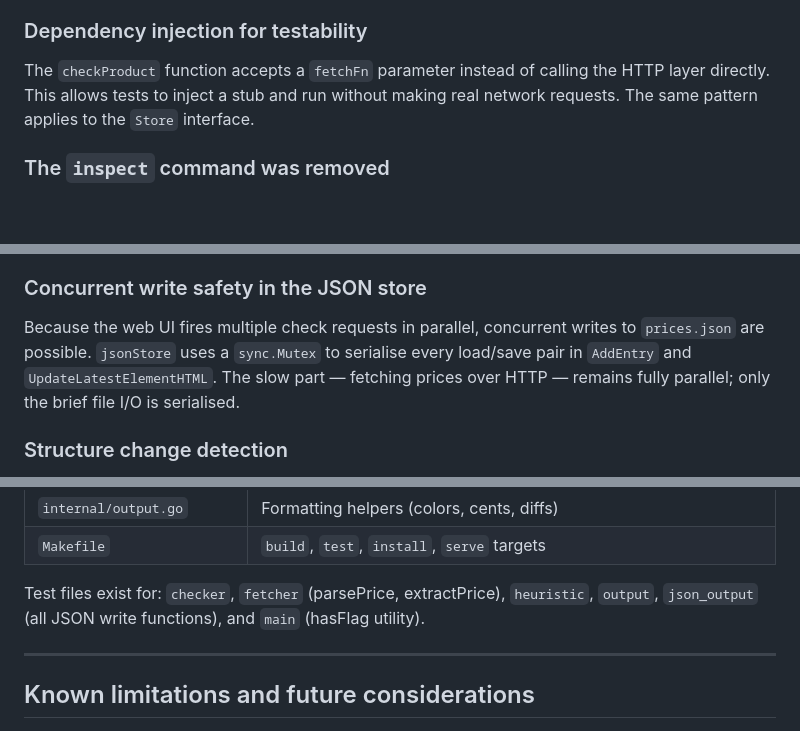
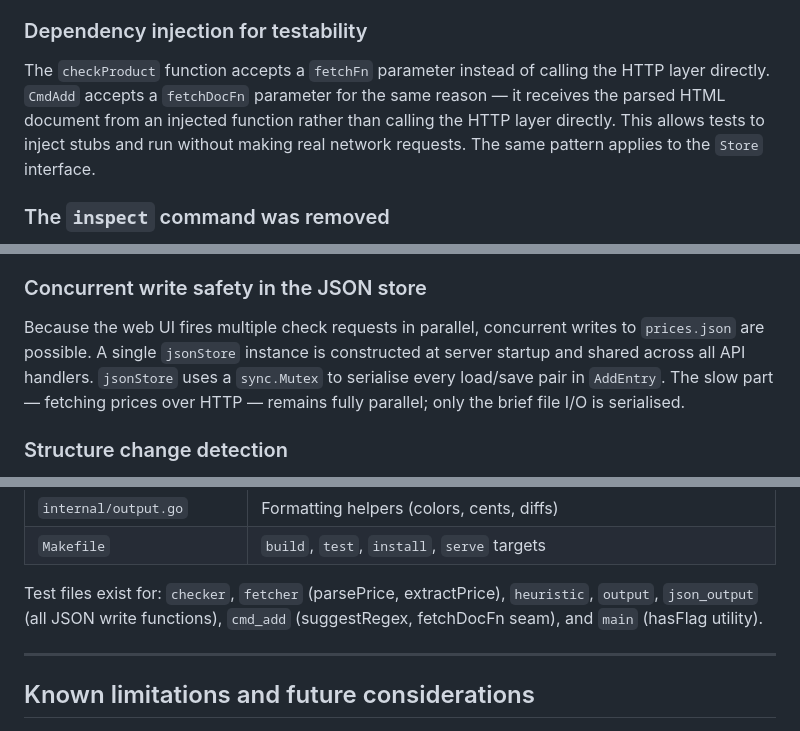
Before and after one commit to bestform/pricectl, a Markdown page: CONTEXT.md, 3 parts joined by grey strips. Drawn GitHub-style; blank space fills up the shorter version.

Commit message:
docs: update CONTEXT.md to reflect recent architectural changes
- Dependency injection section now mentions CmdAdd and fetchDocFn
- Concurrent write safety section removes UpdateLatestElementHTML
  reference and notes the single jsonStore instance at server startup
- Test files list adds cmd_add (suggestRegex, fetchDocFn seam)

```diff
--- a/CONTEXT.md
+++ b/CONTEXT.md
@@ -60,8 +60,11 @@ appropriate for a self-contained tool.
 ### Dependency injection for testability
 
 The `checkProduct` function accepts a `fetchFn` parameter instead of calling
-the HTTP layer directly. This allows tests to inject a stub and run without
-making real network requests. The same pattern applies to the `Store` interface.
+the HTTP layer directly. `CmdAdd` accepts a `fetchDocFn` parameter for the same
+reason — it receives the parsed HTML document from an injected function rather
+than calling the HTTP layer directly. This allows tests to inject stubs and run
+without making real network requests. The same pattern applies to the `Store`
+interface.
 
 ### The `inspect` command was removed
 
@@ -100,10 +103,11 @@ scripts).
 ### Concurrent write safety in the JSON store
 
 Because the web UI fires multiple check requests in parallel, concurrent writes
-to `prices.json` are possible. `jsonStore` uses a `sync.Mutex` to serialise
-every load/save pair in `AddEntry` and `UpdateLatestElementHTML`. The slow part
-— fetching prices over HTTP — remains fully parallel; only the brief file I/O
-is serialised.
+to `prices.json` are possible. A single `jsonStore` instance is constructed at
+server startup and shared across all API handlers. `jsonStore` uses a
+`sync.Mutex` to serialise every load/save pair in `AddEntry`. The slow part —
+fetching prices over HTTP — remains fully parallel; only the brief file I/O is
+serialised.
 
 ### Structure change detection
 
@@ -139,8 +143,8 @@ output (both CLI and API) since it is an internal implementation detail.
 | `Makefile` | `build`, `test`, `install`, `serve` targets |
 
 Test files exist for: `checker`, `fetcher` (parsePrice, extractPrice),
-`heuristic`, `output`, `json_output` (all JSON write functions), and `main`
-(hasFlag utility).
+`heuristic`, `output`, `json_output` (all JSON write functions), `cmd_add`
+(suggestRegex, fetchDocFn seam), and `main` (hasFlag utility).
 
 ---
 
```
